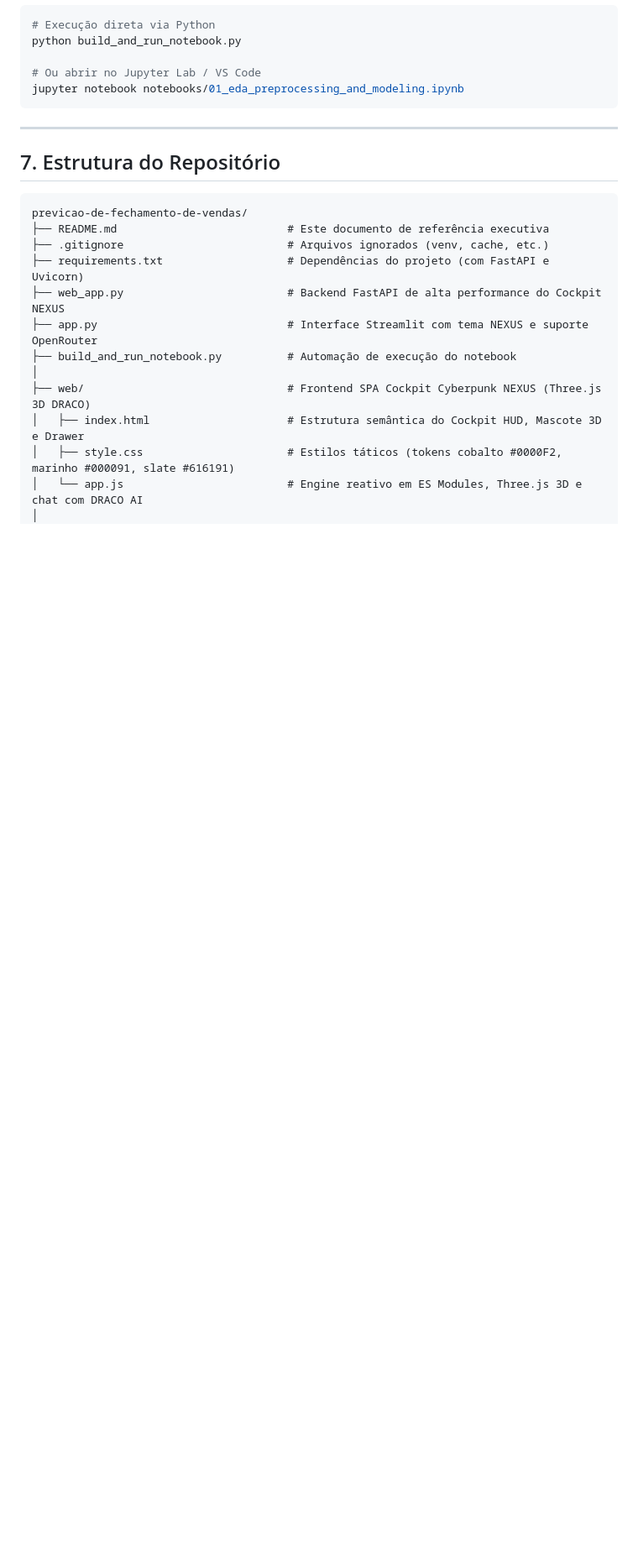
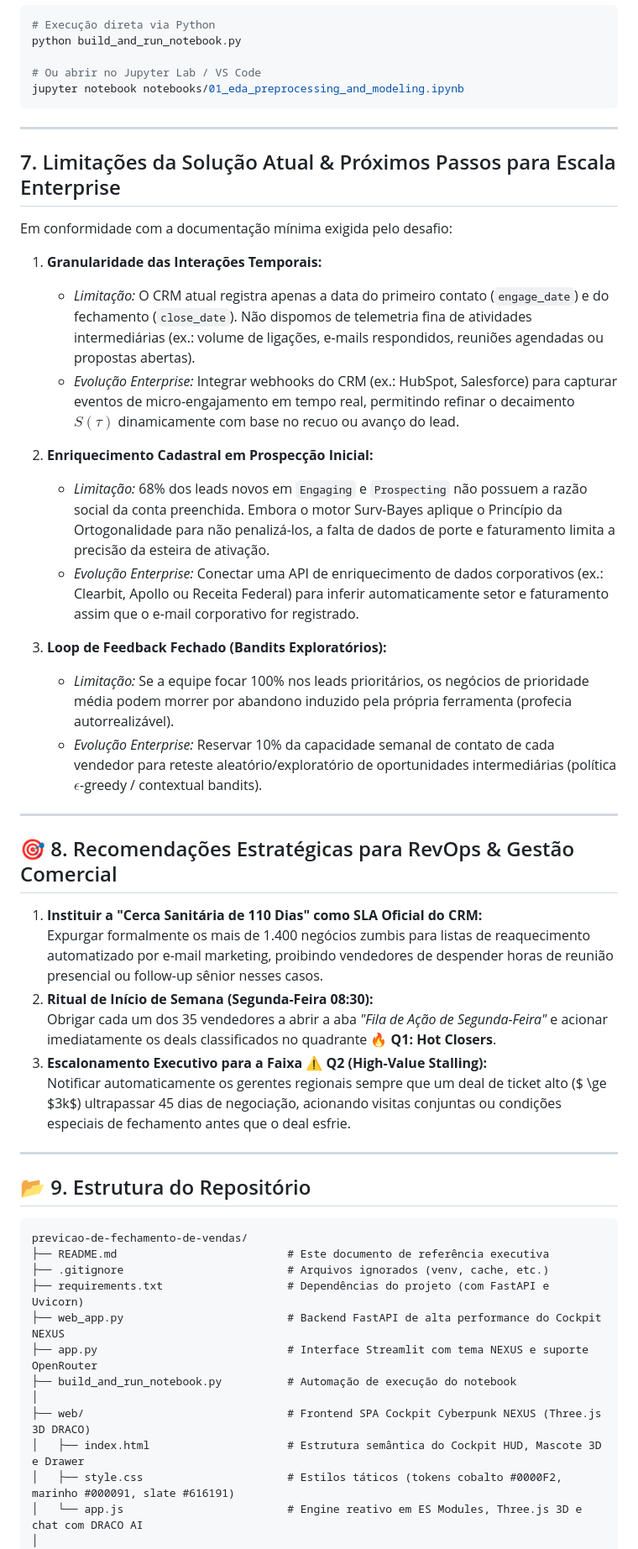
Before and after one commit to orugian/previcao-de-fechamento-de-vendas, a Markdown page: README.md, the part around one of its changes. Shown at 84% size. Drawn GitHub-style; blank space fills up the shorter version.

Commit message:
docs: enrich README.md with candidate info, screenshots, enterprise limitations, and RevOps recommendations

````diff
--- a/README.md
+++ b/README.md
@@ -111,7 +147,36 @@ jupyter notebook notebooks/01_eda_preprocessing_and_modeling.ipynb
 
 ---
 
-## 7. Estrutura do Repositório
+## 7. Limitações da Solução Atual & Próximos Passos para Escala Enterprise
+
+Em conformidade com a documentação mínima exigida pelo desafio:
+
+1. **Granularidade das Interações Temporais:**
+   - *Limitação:* O CRM atual registra apenas a data do primeiro contato (`engage_date`) e do fechamento (`close_date`). Não dispomos de telemetria fina de atividades intermediárias (ex.: volume de ligações, e-mails respondidos, reuniões agendadas ou propostas abertas).
+   - *Evolução Enterprise:* Integrar webhooks do CRM (ex.: HubSpot, Salesforce) para capturar eventos de micro-engajamento em tempo real, permitindo refinar o decaimento $S(\tau)$ dinamicamente com base no recuo ou avanço do lead.
+
+2. **Enriquecimento Cadastral em Prospecção Inicial:**
+   - *Limitação:* 68% dos leads novos em `Engaging` e `Prospecting` não possuem a razão social da conta preenchida. Embora o motor Surv-Bayes aplique o Princípio da Ortogonalidade para não penalizá-los, a falta de dados de porte e faturamento limita a precisão da esteira de ativação.
+   - *Evolução Enterprise:* Conectar uma API de enriquecimento de dados corporativos (ex.: Clearbit, Apollo ou Receita Federal) para inferir automaticamente setor e faturamento assim que o e-mail corporativo for registrado.
+
+3. **Loop de Feedback Fechado (Bandits Exploratórios):**
+   - *Limitação:* Se a equipe focar 100% nos leads prioritários, os negócios de prioridade média podem morrer por abandono induzido pela própria ferramenta (profecia autorrealizável).
+   - *Evolução Enterprise:* Reservar 10% da capacidade semanal de contato de cada vendedor para reteste aleatório/exploratório de oportunidades intermediárias (política $\epsilon$-greedy / contextual bandits).
+
+---
+
+## 🎯 8. Recomendações Estratégicas para RevOps & Gestão Comercial
+
+1. **Instituir a "Cerca Sanitária de 110 Dias" como SLA Oficial do CRM:**
+   Expurgar formalmente os mais de 1.400 negócios zumbis para listas de reaquecimento automatizado por e-mail marketing, proibindo vendedores de despender horas de reunião presencial ou follow-up sênior nesses casos.
+2. **Ritual de Início de Semana (Segunda-Feira 08:30):**
+   Obrigar cada um dos 35 vendedores a abrir a aba *"Fila de Ação de Segunda-Feira"* e acionar imediatamente os deals classificados no quadrante **🔥 Q1: Hot Closers**.
+3. **Escalonamento Executivo para a Faixa ⚠️ Q2 (High-Value Stalling):**
+   Notificar automaticamente os gerentes regionais sempre que um deal de ticket alto ($ \ge \$3k$) ultrapassar 45 dias de negociação, acionando visitas conjuntas ou condições especiais de fechamento antes que o deal esfrie.
+
+---
+
+## 📂 9. Estrutura do Repositório
 
 ```text
 previcao-de-fechamento-de-vendas/
````
Also changed, not shown: other parts of README.md (+53 -16 lines).
